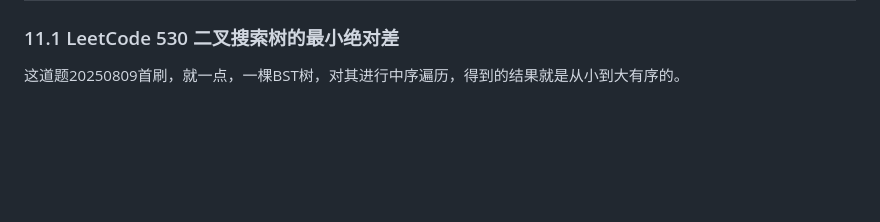
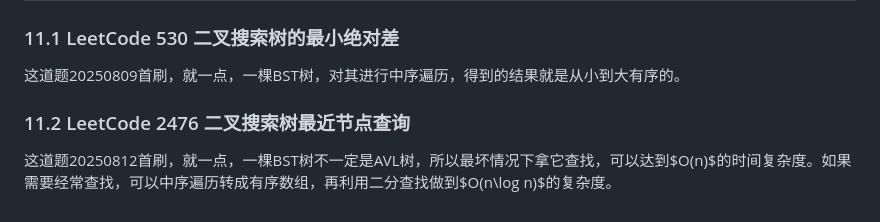
Before and after one commit to Othixx/LeetCode, a Markdown page: 0x3f.md, the part around the change. Drawn GitHub-style; blank space fills up the shorter version.

Commit message:
update 0x3f.md README.md

```diff
--- a/0x3f.md
+++ b/0x3f.md
@@ -112,3 +112,7 @@ let reverseList = function (head) {
 ### 11.1 LeetCode 530 二叉搜索树的最小绝对差
 
 这道题20250809首刷，就一点，一棵BST树，对其进行中序遍历，得到的结果就是从小到大有序的。
+
+### 11.2 LeetCode 2476 二叉搜索树最近节点查询
+
+这道题20250812首刷，就一点，一棵BST树不一定是AVL树，所以最坏情况下拿它查找，可以达到$O(n)$的时间复杂度。如果需要经常查找，可以中序遍历转成有序数组，再利用二分查找做到$O(n\log n)$的复杂度。
```
Also changed, not shown: image-32.png (added), 1 other file.
